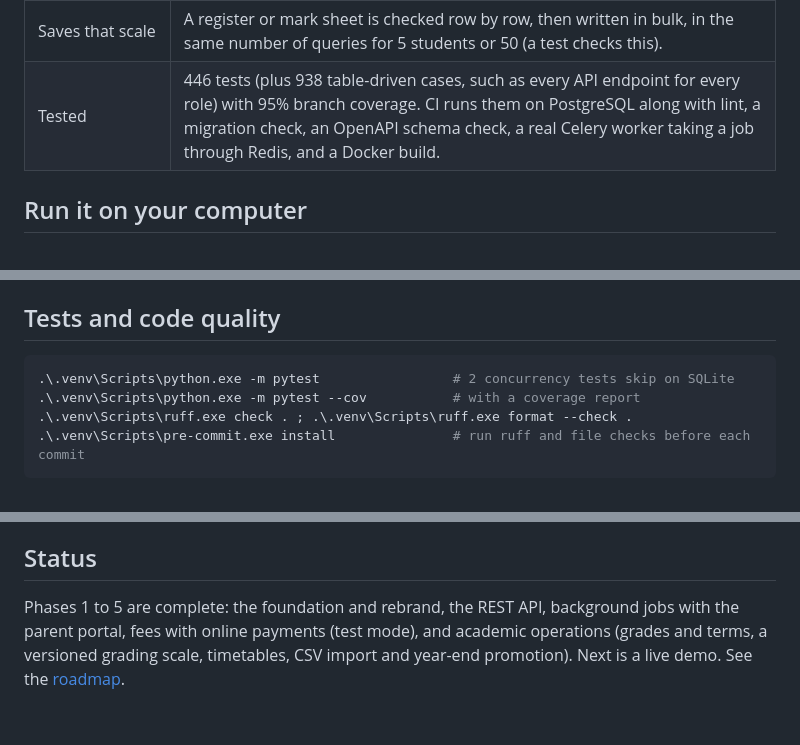
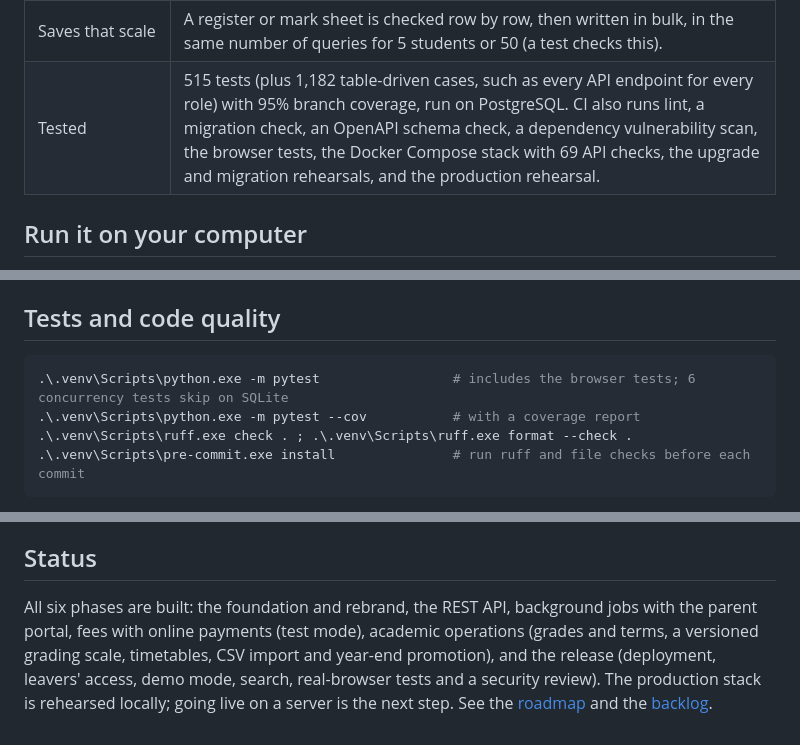
Before and after one commit to Sandeepjanjirala/ERP, a Markdown page: README.md, 3 parts joined by grey strips. Drawn GitHub-style.

````diff
--- a/README.md
+++ b/README.md
@@ -57,7 +57,7 @@ EduNexa runs the daily work of a school group: branches, classrooms and teachers
 | Production ready, and rehearsed | Caddy (automatic HTTPS) in front of Gunicorn, Celery and PostgreSQL in [`deploy/`](deploy/). Production refuses to start with incomplete settings. A script builds that stack locally under production settings and checks HTTPS, headers and cookies, runs the API checks, crawls every role's pages in a real browser, and runs a backup and restore drill that compares every table. See [DEPLOYMENT.md](docs/DEPLOYMENT.md). |
 | Tested in a real browser | Playwright drives Chromium against the real Content-Security-Policy: one-tap attendance, timetable editing, live filters, Ctrl+K search, the bell, dialogs, charts, keyboard use and phone layouts. A crawl opens every page for every role and fails on any console error. |
 | Saves that scale | A register or mark sheet is checked row by row, then written in bulk, in the same number of queries for 5 students or 50 (a test checks this). |
-| Tested | 446 tests (plus 938 table-driven cases, such as every API endpoint for every role) with 95% branch coverage. CI runs them on PostgreSQL along with lint, a migration check, an OpenAPI schema check, a real Celery worker taking a job through Redis, and a Docker build. |
+| Tested | 515 tests (plus 1,182 table-driven cases, such as every API endpoint for every role) with 95% branch coverage, run on PostgreSQL. CI also runs lint, a migration check, an OpenAPI schema check, a dependency vulnerability scan, the browser tests, the Docker Compose stack with 69 API checks, the upgrade and migration rehearsals, and the production rehearsal. |
 
 ## Run it on your computer
 
@@ -100,7 +100,7 @@ Compose runs the full stack: PostgreSQL, Redis, the web app (gunicorn and WhiteN
 ## Tests and code quality
 
 ```powershell
-.\.venv\Scripts\python.exe -m pytest                 # 2 concurrency tests skip on SQLite
+.\.venv\Scripts\python.exe -m pytest                 # includes the browser tests; 6 concurrency tests skip on SQLite
 .\.venv\Scripts\python.exe -m pytest --cov           # with a coverage report
 .\.venv\Scripts\ruff.exe check . ; .\.venv\Scripts\ruff.exe format --check .
 .\.venv\Scripts\pre-commit.exe install               # run ruff and file checks before each commit
@@ -168,4 +168,4 @@ Initial passwords must be shared privately, and everyone must change theirs at f
 
 ## Status
 
-Phases 1 to 5 are complete: the foundation and rebrand, the REST API, background jobs with the parent portal, fees with online payments (test mode), and academic operations (grades and terms, a versioned grading scale, timetables, CSV import and year-end promotion). Next is a live demo. See the [roadmap](docs/DESIGN.md#14-roadmap).
+All six phases are built: the foundation and rebrand, the REST API, background jobs with the parent portal, fees with online payments (test mode), academic operations (grades and terms, a versioned grading scale, timetables, CSV import and year-end promotion), and the release (deployment, leavers' access, demo mode, search, real-browser tests and a security review). The production stack is rehearsed locally; going live on a server is the next step. See the [roadmap](docs/DESIGN.md#14-roadmap) and the [backlog](docs/BACKLOG.md).
````
Also changed, not shown: docs/BACKLOG.md (+10 -1 lines).
